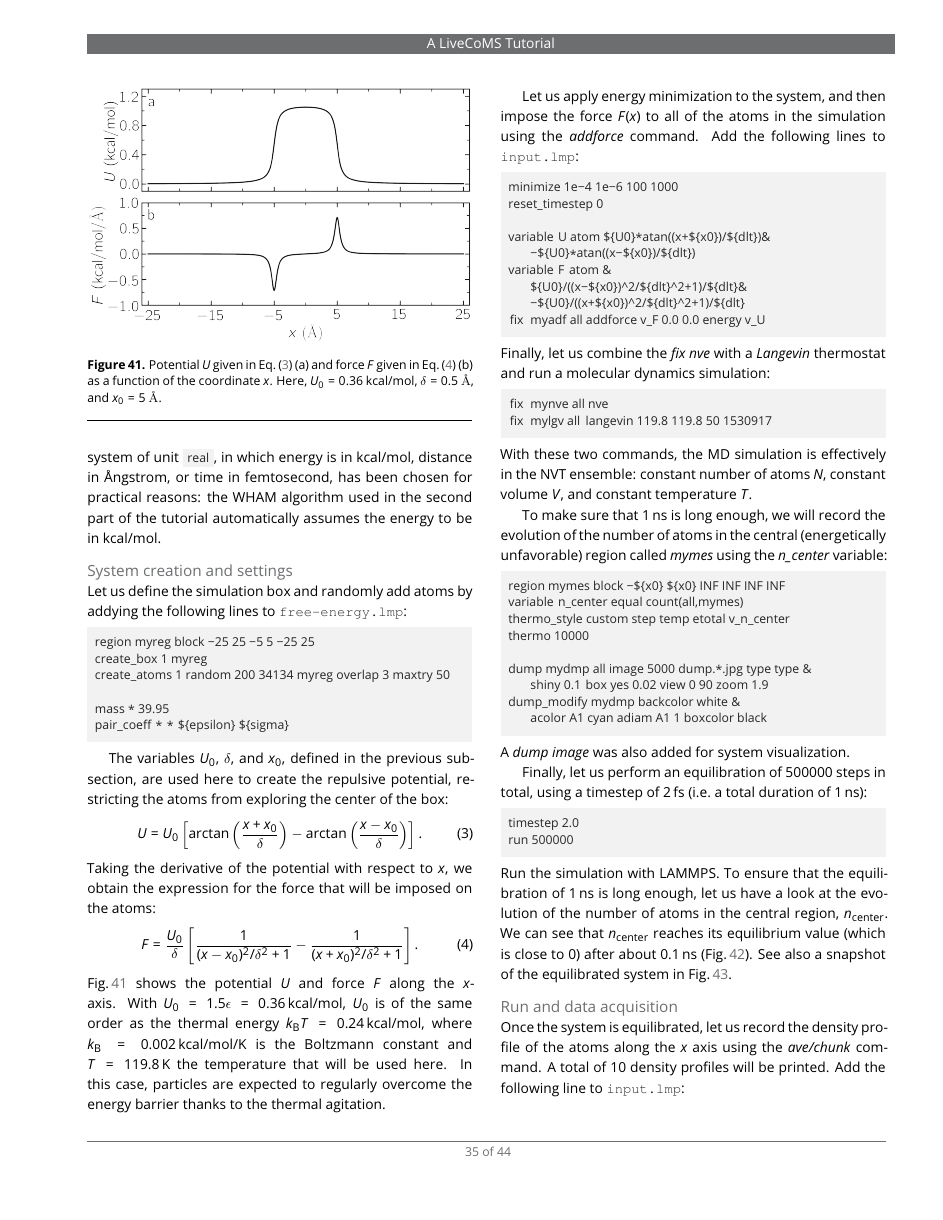
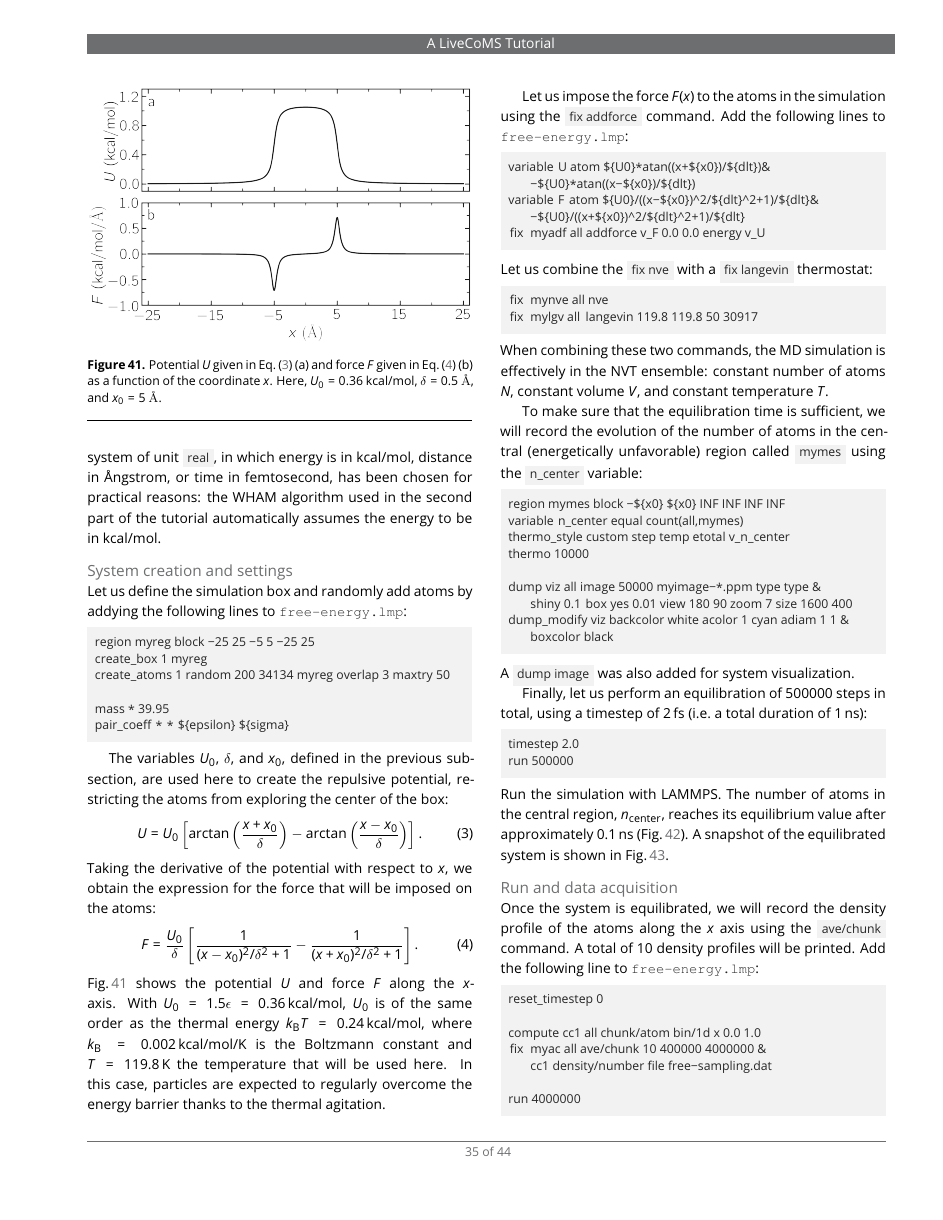
Before and after one commit to lammpstutorials/lammpstutorials-article, a LaTeX document (lammps-tutorials.tex): page 35 of 44. Compiled offline with pdfLaTeX.

Commit message:
updated file

```diff
--- a/lammps-tutorials.tex
+++ b/lammps-tutorials.tex
@@ -3638,45 +3638,40 @@ $U_0 = 0.36~\text{kcal/mol}$, $\delta = 0.5~\mathrm{\AA{}}$, and $x_0 = 5~\mathr
 \label{fig:potential}
 \end{figure}
 
-Let us apply energy minimization to the system, and then impose the force $F(x)$
-to all of the atoms in the simulation using the \textit{addforce} command. Add
-the following lines to \flecmd{input.lmp}:
-\begin{lstlisting}
-minimize 1e-4 1e-6 100 1000
-reset_timestep 0
-
+Let us impose the force $F(x)$ to the atoms in the simulation
+using the \lmpcmd{fix addforce} command.  Add the following
+lines to \flecmd{free-energy.lmp}:
+\begin{lstlisting}
 variable U atom ${U0}*atan((x+${x0})/${dlt})&
     -${U0}*atan((x-${x0})/${dlt})
-variable F atom &
-    ${U0}/((x-${x0})^2/${dlt}^2+1)/${dlt}&
+variable F atom ${U0}/((x-${x0})^2/${dlt}^2+1)/${dlt}&
     -${U0}/((x+${x0})^2/${dlt}^2+1)/${dlt}
 fix myadf all addforce v_F 0.0 0.0 energy v_U
 \end{lstlisting}
-Finally, let us combine the \textit{fix nve} with a \textit{Langevin} thermostat
-and run a molecular dynamics simulation:
+Let us combine the \lmpcmd{fix nve} with a \lmpcmd{fix langevin} thermostat:
 \begin{lstlisting}
 fix mynve all nve
-fix mylgv all langevin 119.8 119.8 50 1530917
-\end{lstlisting}
-With these two commands, the MD simulation
-is effectively in the NVT ensemble: constant number of atoms $N$, constant volume
+fix mylgv all langevin 119.8 119.8 50 30917
+\end{lstlisting}
+When combining these two commands, the MD simulation is effectively
+in the NVT ensemble: constant number of atoms $N$, constant volume
 $V$, and constant temperature $T$.
 
-To make sure that $1\,\text{ns}$ is long enough, we will record the evolution of
-the number of atoms in the central (energetically unfavorable) region called \textit{mymes}
-using the \textit{n\_center} variable:
+To make sure that the equilibration time is sufficient, we will record the evolution of
+the number of atoms in the central (energetically unfavorable) region called \lmpcmd{mymes}
+using the \lmpcmd{n\_center} variable:
 \begin{lstlisting}
 region mymes block -${x0} ${x0} INF INF INF INF
 variable n_center equal count(all,mymes)
 thermo_style custom step temp etotal v_n_center
 thermo 10000
 
-dump mydmp all image 5000 dump.*.jpg type type &
-    shiny 0.1 box yes 0.02 view 0 90 zoom 1.9
-dump_modify mydmp backcolor white &
-    acolor A1 cyan adiam A1 1 boxcolor black
-\end{lstlisting}
-A \textit{dump image} was also added for system visualization.
+dump viz all image 50000 myimage-*.ppm type type &
+    shiny 0.1 box yes 0.01 view 180 90 zoom 7 size 1600 400
+dump_modify viz backcolor white acolor 1 cyan adiam 1 1 &
+    boxcolor black
+\end{lstlisting}
+A \lmpcmd{dump image} was also added for system visualization.
 
 Finally, let us perform an equilibration of 500000 steps
 in total, using a timestep of $2\,\text{fs}$ (i.e.~a total duration of $1\,\text{ns}$):
@@ -3684,22 +3679,20 @@ in total, using a timestep of $2\,\text{fs}$ (i.e.~a total duration of $1\,\text
 timestep 2.0
 run 500000
 \end{lstlisting}
-Run the simulation with LAMMPS. To ensure that the equilibration of $1\,\text{ns}$ is long
-enough, let us have a look at the evolution of the number of atoms in the central region,
-$n_\mathrm{center}$. We can see that $n_\mathrm{center}$ reaches
-its equilibrium value (which is close to 0) after about $0.1\,\text{ns}$
-(Fig.\,\ref{fig:US-density-evolution}). See also a snapshot of the equilibrated
-system in Fig.\,\ref{fig:US-system-unbiased}.
+Run the simulation with LAMMPS. The number of atoms in the
+central region, $n_\mathrm{center}$, reaches
+its equilibrium value after approximately $0.1\,\text{ns}$
+(Fig.\,\ref{fig:US-density-evolution}).  A snapshot of the
+equilibrated system is shown in Fig.\,\ref{fig:US-system-unbiased}.
 
 \paragraph{Run and data acquisition}
-Once the system is equilibrated, let us record the density profile of
-the atoms along the $x$ axis using
-the \textit{ave/chunk} command. A total of 10 density profiles will be printed.
-Add the following line to \flecmd{input.lmp}:
-\begin{lstlisting}
-unfix myat
-undump mydmp
+
+Once the system is equilibrated, we will record the density profile of
+the atoms along the $x$ axis using the \lmpcmd{ave/chunk} command.  A total
+of 10 density profiles will be printed.  Add the following line to \flecmd{free-energy.lmp}:
+\begin{lstlisting}
 reset_timestep 0
 
 compute cc1 all chunk/atom bin/1d x 0.0 1.0
 fix myac all ave/chunk 10 400000 4000000 &
+    cc1 density/number file free-sampling.dat
```
Also changed, not shown: figures/US-system-unbiased.png, lammps-tutorials.tex (17 more changed lines), 1 other file.
